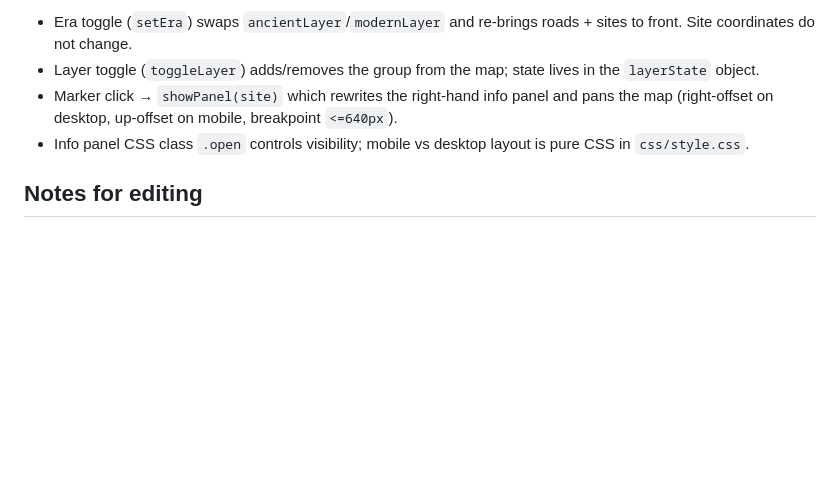
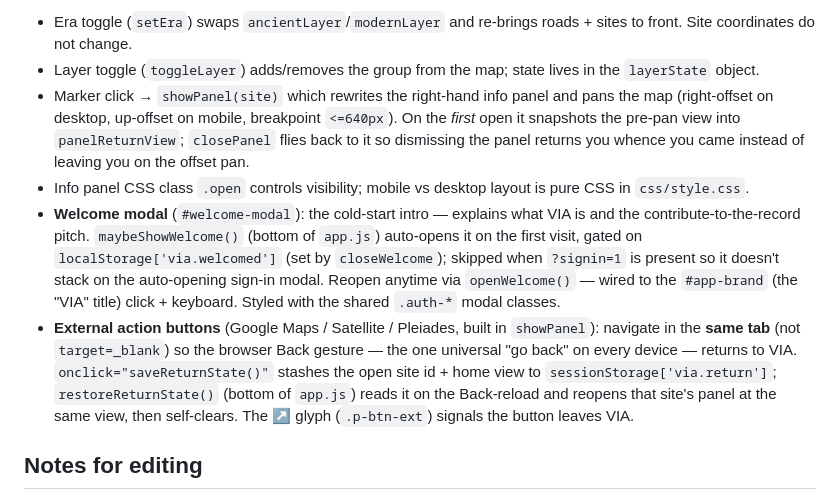
Before and after one commit to danielkorr/ancient-world-explorer, a Markdown page: CLAUDE.md, the part around the change. GitHub-like rendering; blank space fills up the shorter version.

Commit message:
docs: sync CLAUDE.md with welcome modal + same-tab links; add photo-quest v1 spec
Co-Authored-By: Claude Fable 5 <noreply@anthropic.com>

```diff
--- a/CLAUDE.md
+++ b/CLAUDE.md
@@ -28,8 +28,10 @@ Three files do everything; understanding how they interact matters more than any
 Interaction model:
 - Era toggle (`setEra`) swaps `ancientLayer`/`modernLayer` and re-brings roads + sites to front. Site coordinates do not change.
 - Layer toggle (`toggleLayer`) adds/removes the group from the map; state lives in the `layerState` object.
-- Marker click → `showPanel(site)` which rewrites the right-hand info panel and pans the map (right-offset on desktop, up-offset on mobile, breakpoint `<=640px`).
+- Marker click → `showPanel(site)` which rewrites the right-hand info panel and pans the map (right-offset on desktop, up-offset on mobile, breakpoint `<=640px`). On the *first* open it snapshots the pre-pan view into `panelReturnView`; `closePanel` flies back to it so dismissing the panel returns you whence you came instead of leaving you on the offset pan.
 - Info panel CSS class `.open` controls visibility; mobile vs desktop layout is pure CSS in `css/style.css`.
+- **Welcome modal** (`#welcome-modal`): the cold-start intro — explains what VIA is and the contribute-to-the-record pitch. `maybeShowWelcome()` (bottom of `app.js`) auto-opens it on the first visit, gated on `localStorage['via.welcomed']` (set by `closeWelcome`); skipped when `?signin=1` is present so it doesn't stack on the auto-opening sign-in modal. Reopen anytime via `openWelcome()` — wired to the `#app-brand` (the "VIA" title) click + keyboard. Styled with the shared `.auth-*` modal classes.
+- **External action buttons** (Google Maps / Satellite / Pleiades, built in `showPanel`): navigate in the **same tab** (not `target=_blank`) so the browser Back gesture — the one universal "go back" on every device — returns to VIA. `onclick="saveReturnState()"` stashes the open site id + home view to `sessionStorage['via.return']`; `restoreReturnState()` (bottom of `app.js`) reads it on the Back-reload and reopens that site's panel at the same view, then self-clears. The ↗ glyph (`.p-btn-ext`) signals the button leaves VIA.
 
 ## Notes for editing
 
```
Also changed, not shown: docs/v1-spec-photo-quest.md (added, +543 -0 lines).
